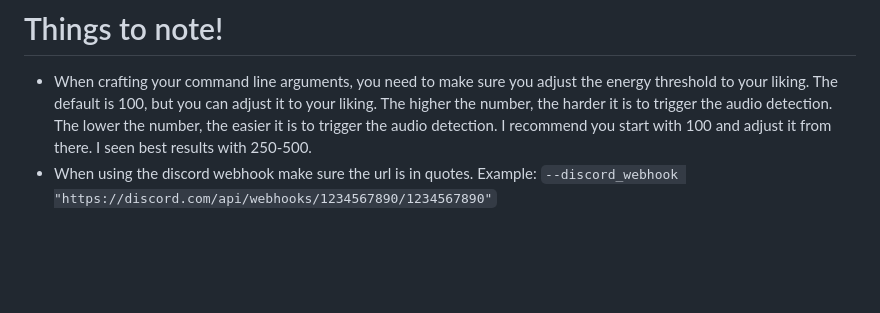
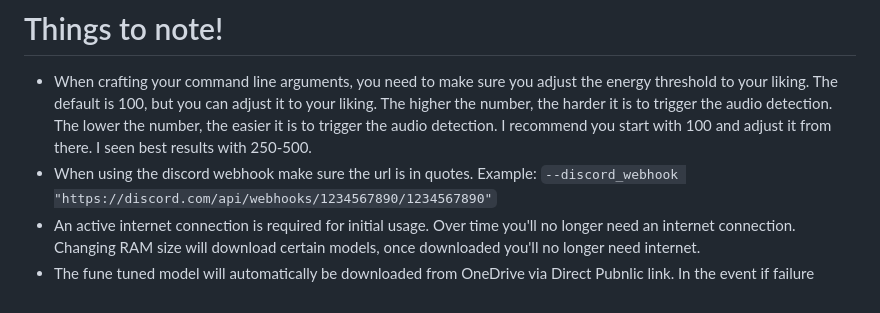
Before and after one commit to cyberofficial/Synthalingua, a Markdown page: README.md, the part around the change printed below. Rendered like a GitHub page; blank space fills up the shorter version.

Commit message:
Update README.md
minute readme change

```diff
--- a/README.md
+++ b/README.md
@@ -143,3 +142,5 @@ Command line arguments used. `--ram 12gb --record_timeout 5 --language id --ener
 # Things to note!
 - When crafting your command line arguments, you need to make sure you adjust the energy threshold to your liking. The default is 100, but you can adjust it to your liking. The higher the number, the harder it is to trigger the audio detection. The lower the number, the easier it is to trigger the audio detection. I recommend you start with 100 and adjust it from there. I seen best results with 250-500.
 - When using the discord webhook make sure the url is in quotes. Example: `--discord_webhook "https://discord.com/api/webhooks/1234567890/1234567890"`
+- An active internet connection is required for initial usage. Over time you'll no longer need an internet connection. Changing RAM size will download certain models, once downloaded you'll no longer need internet.
+- The fune tuned model will automatically be downloaded from OneDrive via Direct Pubnlic link. In the event if failure
```
Also changed, not shown: other parts of README.md (+0 -1 lines).
